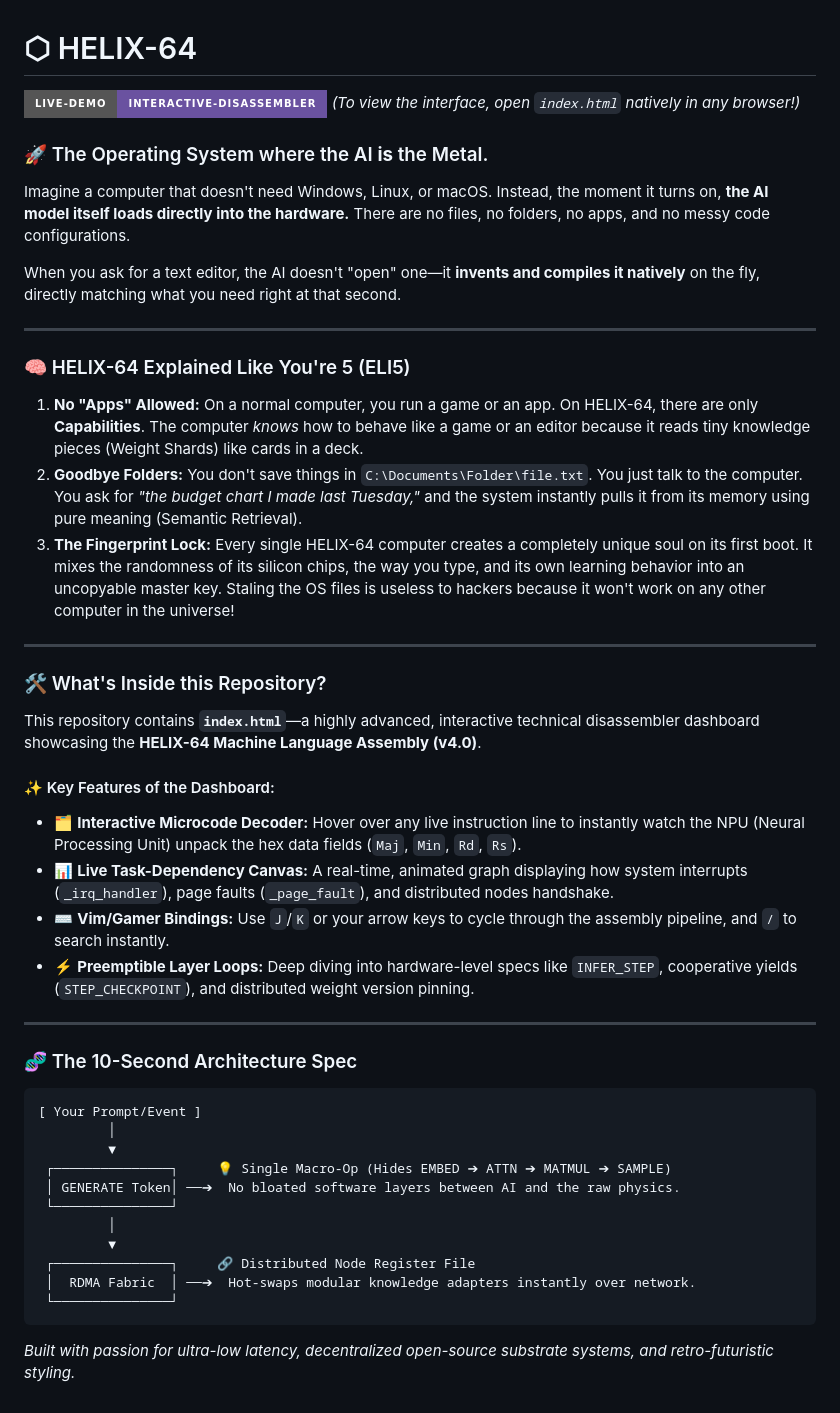
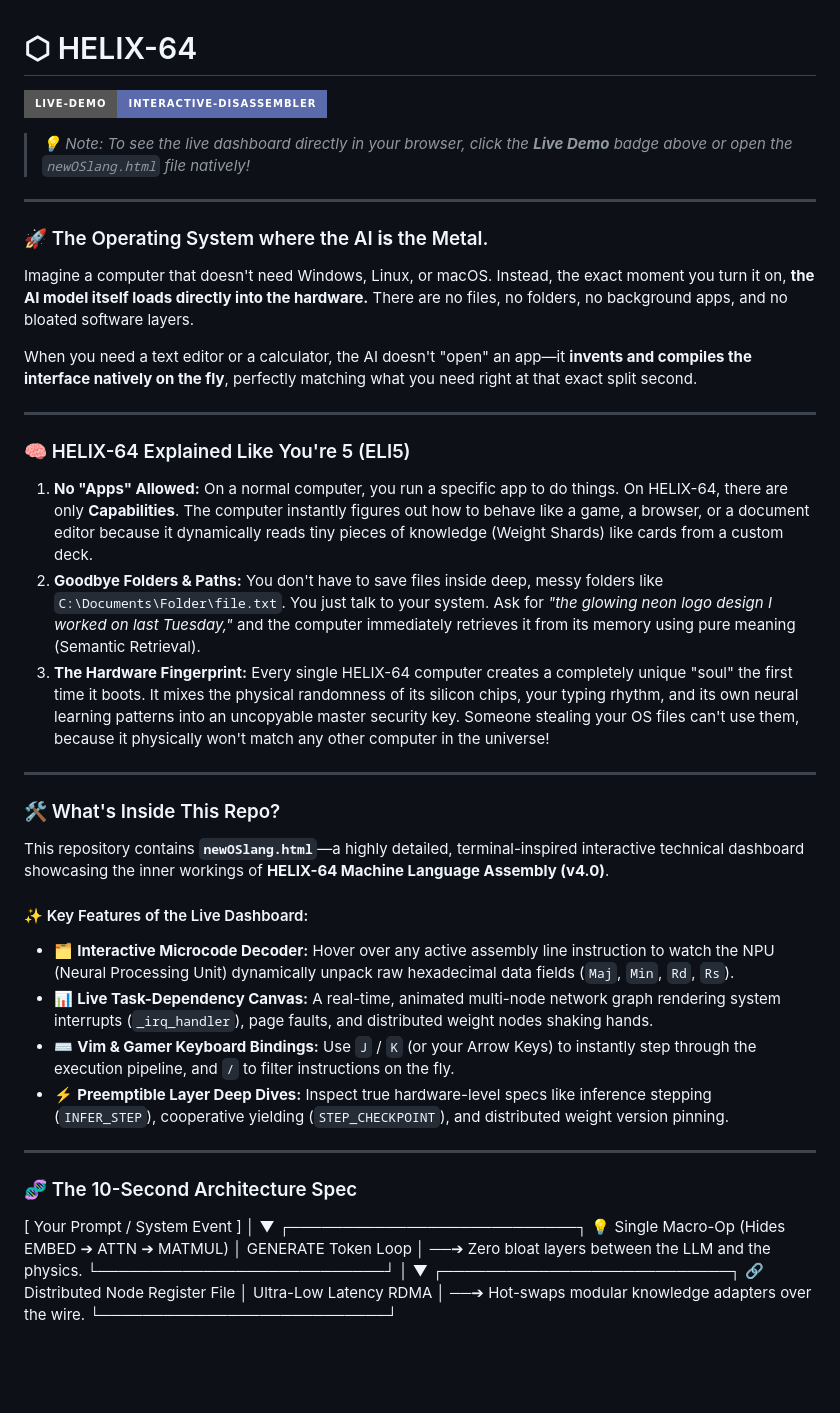
Before and after one commit to Eric-Lautanen/AIOSnShit, a Markdown page: README.md, the part around the change. GitHub-like rendering; badges without logos; blank space fills up the shorter version.

````diff
--- a/README.md
+++ b/README.md
@@ -1,49 +1,49 @@
 # ⬡ HELIX-64
 
-[![Demo Page](https://img.shields.io/badge/Live--Demo-Interactive--Disassembler-6a52a0?style=for-the-badge&logo=html5&logoColor=white)](#) *(To view the interface, open `index.html` natively in any browser!)*
+[![Live Demo](https://img.shields.io/badge/Live--Demo-Interactive--Disassembler-5a6aaa?style=for-the-badge&logo=html5&logoColor=white)](https://eric-lautanen.github.io/AIOSnShit/index.html)
+
+> *💡 Note: To see the live dashboard directly in your browser, click the **Live Demo** badge above or open the `newOSlang.html` file natively!*
+
+---
 
 ### 🚀 The Operating System where the AI **is** the Metal.
 
-Imagine a computer that doesn't need Windows, Linux, or macOS. Instead, the moment it turns on, **the AI model itself loads directly into the hardware.** There are no files, no folders, no apps, and no messy code configurations.
+Imagine a computer that doesn't need Windows, Linux, or macOS. Instead, the exact moment you turn it on, **the AI model itself loads directly into the hardware.** There are no files, no folders, no background apps, and no bloated software layers.
 
-When you ask for a text editor, the AI doesn't "open" one—it **invents and compiles it natively** on the fly, directly matching what you need right at that second.
+When you need a text editor or a calculator, the AI doesn't "open" an app—it **invents and compiles the interface natively on the fly**, perfectly matching what you need right at that exact split second.
 
 ---
 
 ### 🧠 HELIX-64 Explained Like You're 5 (ELI5)
 
-1. **No "Apps" Allowed:** On a normal computer, you run a game or an app. On HELIX-64, there are only **Capabilities**. The computer *knows* how to behave like a game or an editor because it reads tiny knowledge pieces (Weight Shards) like cards in a deck.
-2. **Goodbye Folders:** You don't save things in `C:\Documents\Folder\file.txt`. You just talk to the computer. You ask for *"the budget chart I made last Tuesday,"* and the system instantly pulls it from its memory using pure meaning (Semantic Retrieval).
-3. **The Fingerprint Lock:** Every single HELIX-64 computer creates a completely unique soul on its first boot. It mixes the randomness of its silicon chips, the way you type, and its own learning behavior into an uncopyable master key. Staling the OS files is useless to hackers because it won't work on any other computer in the universe!
+1. **No "Apps" Allowed:** On a normal computer, you run a specific app to do things. On HELIX-64, there are only **Capabilities**. The computer instantly figures out how to behave like a game, a browser, or a document editor because it dynamically reads tiny pieces of knowledge (Weight Shards) like cards from a custom deck.
+2. **Goodbye Folders & Paths:** You don't have to save files inside deep, messy folders like `C:\Documents\Folder\file.txt`. You just talk to your system. Ask for *"the glowing neon logo design I worked on last Tuesday,"* and the computer immediately retrieves it from its memory using pure meaning (Semantic Retrieval).
+3. **The Hardware Fingerprint:** Every single HELIX-64 computer creates a completely unique "soul" the first time it boots. It mixes the physical randomness of its silicon chips, your typing rhythm, and its own neural learning patterns into an uncopyable master security key. Someone stealing your OS files can't use them, because it physically won't match any other computer in the universe!
 
 ---
 
-### 🛠️ What's Inside this Repository?
+### 🛠️ What's Inside This Repo?
 
-This repository contains **`index.html`**—a highly advanced, interactive technical disassembler dashboard showcasing the **HELIX-64 Machine Language Assembly (v4.0)**.
+This repository contains **`newOSlang.html`**—a highly detailed, terminal-inspired interactive technical dashboard showcasing the inner workings of **HELIX-64 Machine Language Assembly (v4.0)**.
 
-#### ✨ Key Features of the Dashboard:
-* 🗂️ **Interactive Microcode Decoder:** Hover over any live instruction line to instantly watch the NPU (Neural Processing Unit) unpack the hex data fields (`Maj`, `Min`, `Rd`, `Rs`).
-* 📊 **Live Task-Dependency Canvas:** A real-time, animated graph displaying how system interrupts (`_irq_handler`), page faults (`_page_fault`), and distributed nodes handshake.
-* ⌨️ **Vim/Gamer Bindings:** Use `J`/`K` or your arrow keys to cycle through the assembly pipeline, and `/` to search instantly.
-* ⚡ **Preemptible Layer Loops:** Deep diving into hardware-level specs like `INFER_STEP`, cooperative yields (`STEP_CHECKPOINT`), and distributed weight version pinning.
+#### ✨ Key Features of the Live Dashboard:
+* 🗂️ **Interactive Microcode Decoder:** Hover over any active assembly line instruction to watch the NPU (Neural Processing Unit) dynamically unpack raw hexadecimal data fields (`Maj`, `Min`, `Rd`, `Rs`).
+* 📊 **Live Task-Dependency Canvas:** A real-time, animated multi-node network graph rendering system interrupts (`_irq_handler`), page faults, and distributed weight nodes shaking hands.
+* ⌨️ **Vim & Gamer Keyboard Bindings:** Use `J` / `K` (or your Arrow Keys) to instantly step through the execution pipeline, and `/` to filter instructions on the fly.
+* ⚡ **Preemptible Layer Deep Dives:** Inspect true hardware-level specs like inference stepping (`INFER_STEP`), cooperative yielding (`STEP_CHECKPOINT`), and distributed weight version pinning.
 
 ---
 
 ### 🧬 The 10-Second Architecture Spec
 
-```
-[ Your Prompt/Event ]
-         │
-         ▼
- ┌───────────────┐     💡 Single Macro-Op (Hides EMBED ➔ ATTN ➔ MATMUL ➔ SAMPLE)
- │ GENERATE Token│ ──➔  No bloated software layers between AI and the raw physics.
- └───────────────┘
-         │
-         ▼
- ┌───────────────┐     🔗 Distributed Node Register File
- │  RDMA Fabric  │ ──➔  Hot-swaps modular knowledge adapters instantly over network.
- └───────────────┘
-```
-
-*Built with passion for ultra-low latency, decentralized open-source substrate systems, and retro-futuristic styling.*
+[ Your Prompt / System Event ]
+│
+▼
+┌───────────────────────────┐     💡 Single Macro-Op (Hides EMBED ➔ ATTN ➔ MATMUL)
+│   GENERATE Token Loop     │ ──➔  Zero bloat layers between the LLM and the physics.
+└───────────────────────────┘
+│
+▼
+┌───────────────────────────┐     🔗 Distributed Node Register File
+│   Ultra-Low Latency RDMA  │ ──➔  Hot-swaps modular knowledge adapters over the wire.
+└───────────────────────────┘
````
